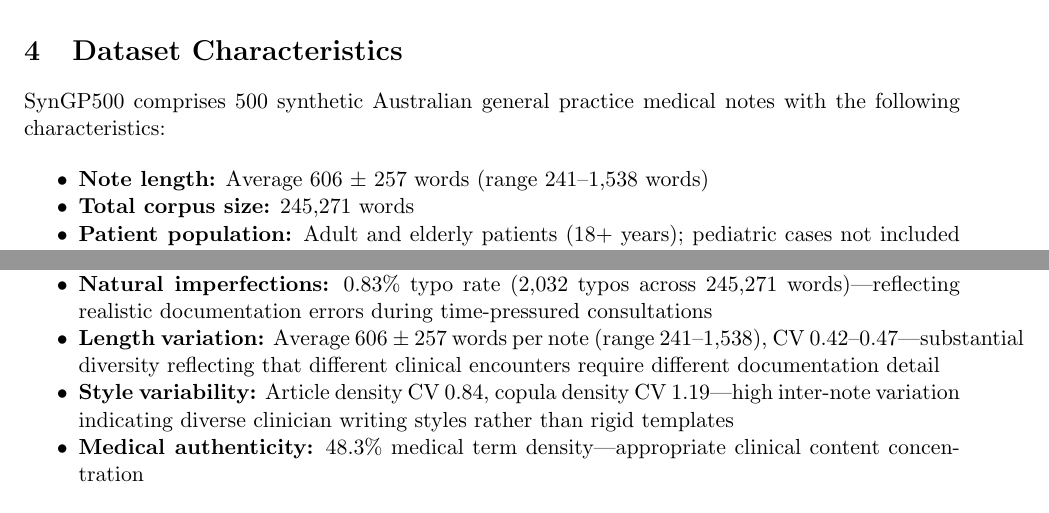
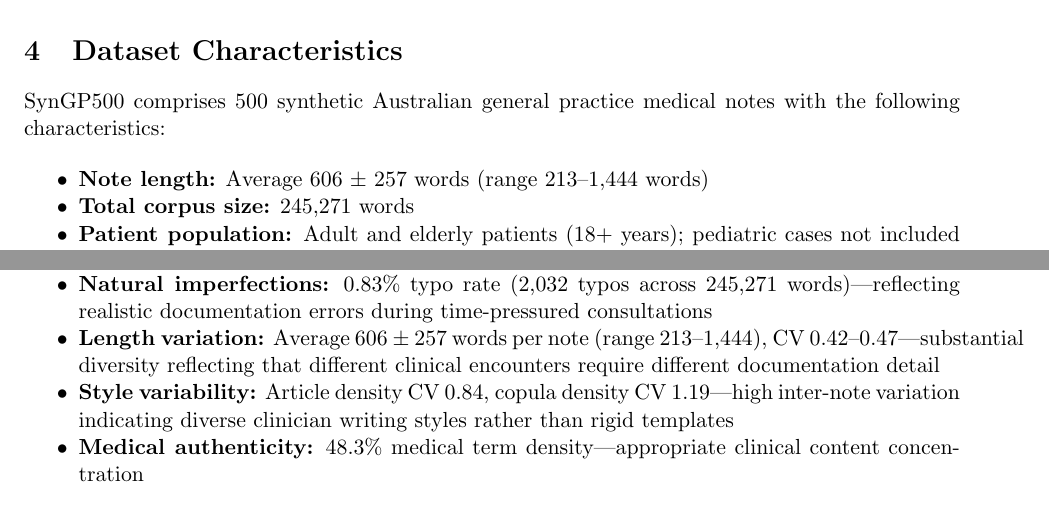
Before and after one commit to pisong314/syngp500, a LaTeX paper (paper/syngp500_paper.tex): two parts of pages 5 and 6 of 16, joined at a grey line, cut so that both start at the same text. Compiled offline with pdfLaTeX.

Commit message:
fix note length mistakes

```diff
--- a/paper/syngp500_paper.tex
+++ b/paper/syngp500_paper.tex
@@ -136,7 +136,7 @@ Generated notes underwent LLM-assisted screening to flag potential serious error
 SynGP500 comprises 500 synthetic Australian general practice medical notes with the following characteristics:
 
 \begin{itemize}[noitemsep]
-    \item \textbf{Note length:} Average 606 $\pm$ 257 words (range 241--1,538 words)
+    \item \textbf{Note length:} Average 606 $\pm$ 257 words (range 213--1,444 words)
     \item \textbf{Total corpus size:} 245,271 words
     \item \textbf{Patient population:} Adult and elderly patients (18+ years); pediatric cases not included in this release
     \item \textbf{Consultation settings:} Nine contexts—standard GP clinic, bulk billing clinic, residential aged care, telehealth, home visits, after-hours, community health, Aboriginal health services, mobile outreach
@@ -159,7 +159,7 @@ Comprehensive stylometric analysis confirms that SynGP500 exhibits high linguist
 \begin{itemize}[noitemsep]
     \item \textbf{Lexical diversity (MATTR) \cite{covington2010}:} 0.946 (25-word window), 0.909 (50-word), 0.858 (100-word)—indicating high vocabulary richness and genuine linguistic variation rather than repetitive patterns
     \item \textbf{Natural imperfections:} 0.83\% typo rate (2,032 typos across 245,271 words)—reflecting realistic documentation errors during time-pressured consultations
-    \item \textbf{Length variation:} Average 606 $\pm$ 257 words per note (range 241--1,538), CV 0.42--0.47—substantial diversity reflecting that different clinical encounters require different documentation detail
+    \item \textbf{Length variation:} Average 606 $\pm$ 257 words per note (range 213--1,444), CV 0.42--0.47—substantial diversity reflecting that different clinical encounters require different documentation detail
     \item \textbf{Style variability:} Article density CV 0.84, copula density CV 1.19—high inter-note variation indicating diverse clinician writing styles rather than rigid templates
     \item \textbf{Medical authenticity:} 48.3\% medical term density—appropriate clinical content concentration
 \end{itemize}
```
Also changed, not shown: README.md, paper/syngp500_paper.pdf.
